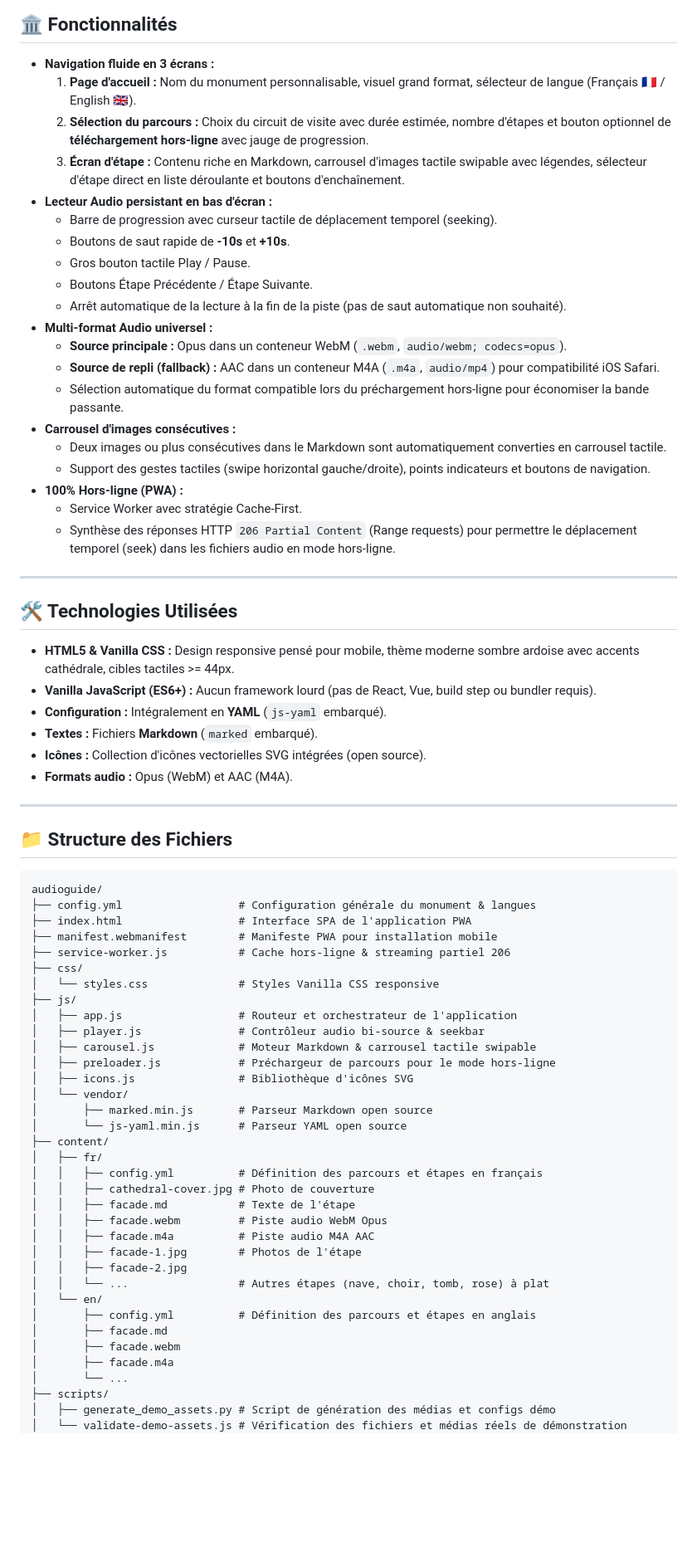
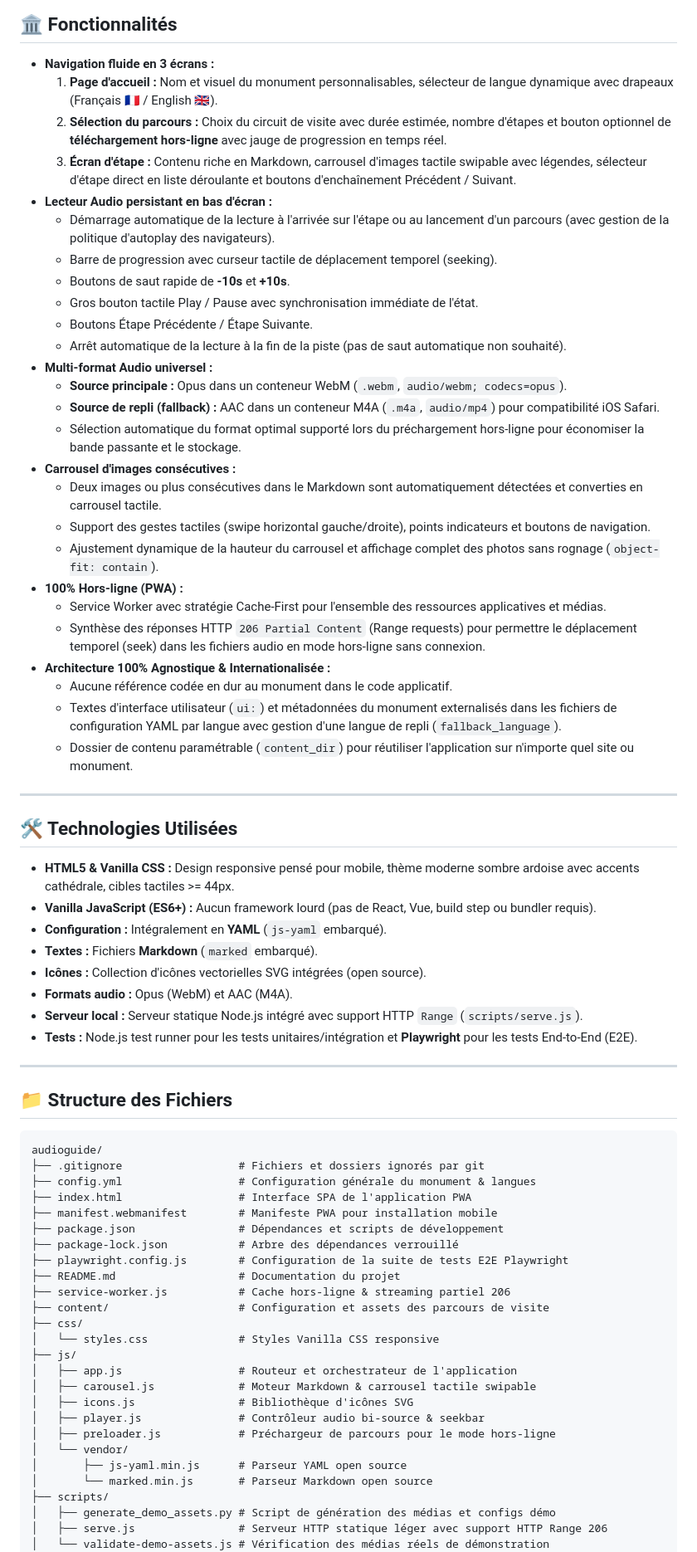
Before and after one commit to setaou/pwa-audioguide, a Markdown page: README.md, the part around one of its changes. Shown at 83% size. Drawn GitHub-style; blank space fills up the shorter version.

````diff
--- a/README.md
+++ b/README.md
@@ -9,25 +9,31 @@ Démonstration préconfigurée : **Cathédrale Saint-Gatien de Tours** (Val de L
 ## 🏛️ Fonctionnalités
 
 - **Navigation fluide en 3 écrans :**
-  1. **Page d'accueil :** Nom du monument personnalisable, visuel grand format, sélecteur de langue (Français 🇫🇷 / English 🇬🇧).
-  2. **Sélection du parcours :** Choix du circuit de visite avec durée estimée, nombre d'étapes et bouton optionnel de **téléchargement hors-ligne** avec jauge de progression.
-  3. **Écran d'étape :** Contenu riche en Markdown, carrousel d'images tactile swipable avec légendes, sélecteur d'étape direct en liste déroulante et boutons d'enchaînement.
+  1. **Page d'accueil :** Nom et visuel du monument personnalisables, sélecteur de langue dynamique avec drapeaux (Français 🇫🇷 / English 🇬🇧).
+  2. **Sélection du parcours :** Choix du circuit de visite avec durée estimée, nombre d'étapes et bouton optionnel de **téléchargement hors-ligne** avec jauge de progression en temps réel.
+  3. **Écran d'étape :** Contenu riche en Markdown, carrousel d'images tactile swipable avec légendes, sélecteur d'étape direct en liste déroulante et boutons d'enchaînement Précédent / Suivant.
 - **Lecteur Audio persistant en bas d'écran :**
+  - Démarrage automatique de la lecture à l'arrivée sur l'étape ou au lancement d'un parcours (avec gestion de la politique d'autoplay des navigateurs).
   - Barre de progression avec curseur tactile de déplacement temporel (seeking).
   - Boutons de saut rapide de **-10s** et **+10s**.
-  - Gros bouton tactile Play / Pause.
+  - Gros bouton tactile Play / Pause avec synchronisation immédiate de l'état.
   - Boutons Étape Précédente / Étape Suivante.
   - Arrêt automatique de la lecture à la fin de la piste (pas de saut automatique non souhaité).
 - **Multi-format Audio universel :**
   - **Source principale :** Opus dans un conteneur WebM (`.webm`, `audio/webm; codecs=opus`).
   - **Source de repli (fallback) :** AAC dans un conteneur M4A (`.m4a`, `audio/mp4`) pour compatibilité iOS Safari.
-  - Sélection automatique du format compatible lors du préchargement hors-ligne pour économiser la bande passante.
+  - Sélection automatique du format optimal supporté lors du préchargement hors-ligne pour économiser la bande passante et le stockage.
 - **Carrousel d'images consécutives :**
-  - Deux images ou plus consécutives dans le Markdown sont automatiquement converties en carrousel tactile.
+  - Deux images ou plus consécutives dans le Markdown sont automatiquement détectées et converties en carrousel tactile.
   - Support des gestes tactiles (swipe horizontal gauche/droite), points indicateurs et boutons de navigation.
+  - Ajustement dynamique de la hauteur du carrousel et affichage complet des photos sans rognage (`object-fit: contain`).
 - **100% Hors-ligne (PWA) :**
-  - Service Worker avec stratégie Cache-First.
-  - Synthèse des réponses HTTP `206 Partial Content` (Range requests) pour permettre le déplacement temporel (seek) dans les fichiers audio en mode hors-ligne.
+  - Service Worker avec stratégie Cache-First pour l'ensemble des ressources applicatives et médias.
+  - Synthèse des réponses HTTP `206 Partial Content` (Range requests) pour permettre le déplacement temporel (seek) dans les fichiers audio en mode hors-ligne sans connexion.
+- **Architecture 100% Agnostique & Internationalisée :**
+  - Aucune référence codée en dur au monument dans le code applicatif.
+  - Textes d'interface utilisateur (`ui:`) et métadonnées du monument externalisés dans les fichiers de configuration YAML par langue avec gestion d'une langue de repli (`fallback_language`).
+  - Dossier de contenu paramétrable (`content_dir`) pour réutiliser l'application sur n'importe quel site ou monument.
 
 ---
 
@@ -39,6 +45,8 @@ Démonstration préconfigurée : **Cathédrale Saint-Gatien de Tours** (Val de L
 - **Textes :** Fichiers **Markdown** (`marked` embarqué).
 - **Icônes :** Collection d'icônes vectorielles SVG intégrées (open source).
 - **Formats audio :** Opus (WebM) et AAC (M4A).
+- **Serveur local :** Serveur statique Node.js intégré avec support HTTP `Range` (`scripts/serve.js`).
+- **Tests :** Node.js test runner pour les tests unitaires/intégration et **Playwright** pour les tests End-to-End (E2E).
 
 ---
 
@@ -46,38 +54,29 @@ Démonstration préconfigurée : **Cathédrale Saint-Gatien de Tours** (Val de L
 
 ```
 audioguide/
+├── .gitignore                  # Fichiers et dossiers ignorés par git
 ├── config.yml                  # Configuration générale du monument & langues
 ├── index.html                  # Interface SPA de l'application PWA
 ├── manifest.webmanifest        # Manifeste PWA pour installation mobile
+├── package.json                # Dépendances et scripts de développement
+├── package-lock.json           # Arbre des dépendances verrouillé
+├── playwright.config.js        # Configuration de la suite de tests E2E Playwright
+├── README.md                   # Documentation du projet
 ├── service-worker.js           # Cache hors-ligne & streaming partiel 206
+├── content/                    # Configuration et assets des parcours de visite
 ├── css/
 │   └── styles.css              # Styles Vanilla CSS responsive
 ├── js/
 │   ├── app.js                  # Routeur et orchestrateur de l'application
+│   ├── carousel.js             # Moteur Markdown & carrousel tactile swipable
+│   ├── icons.js                # Bibliothèque d'icônes SVG
 │   ├── player.js               # Contrôleur audio bi-source & seekbar
-│   ├── carousel.js             # Moteur Markdown & carrousel tactile swipable
 │   ├── preloader.js            # Préchargeur de parcours pour le mode hors-ligne
-│   ├── icons.js                # Bibliothèque d'icônes SVG
 │   └── vendor/
-│       ├── marked.min.js       # Parseur Markdown open source
-│       └── js-yaml.min.js      # Parseur YAML open source
-├── content/
-│   ├── fr/
-│   │   ├── config.yml          # Définition des parcours et étapes en français
-│   │   ├── cathedral-cover.jpg # Photo de couverture
-│   │   ├── facade.md           # Texte de l'étape
-│   │   ├── facade.webm         # Piste audio WebM Opus
-│   │   ├── facade.m4a          # Piste audio M4A AAC
-│   │   ├── facade-1.jpg        # Photos de l'étape
-│   │   ├── facade-2.jpg
-│   │   └── ...                 # Autres étapes (nave, choir, tomb, rose) à plat
-│   └── en/
-│       ├── config.yml          # Définition des parcours et étapes en anglais
-│       ├── facade.md
-│       ├── facade.webm
-│       ├── facade.m4a
-│       └── ...
+│       ├── js-yaml.min.js      # Parseur YAML open source
+│       └── marked.min.js       # Parseur Markdown open source
 ├── scripts/
 │   ├── generate_demo_assets.py # Script de génération des médias et configs démo
-│   └── validate-demo-assets.js # Vérification des fichiers et médias réels de démonstration
+│   ├── serve.js                # Serveur HTTP statique léger avec support HTTP Range 206
+│   └── validate-demo-assets.js # Vérification des médias réels de démonstration
 └── tests/
````
Also changed, not shown: other parts of README.md (+85 -23 lines).
